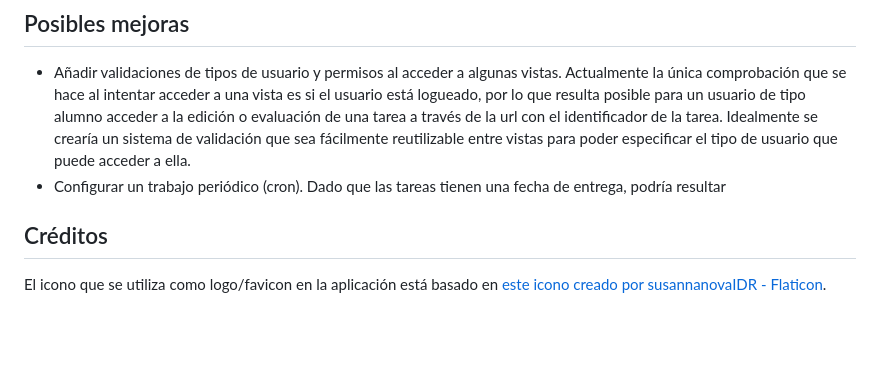
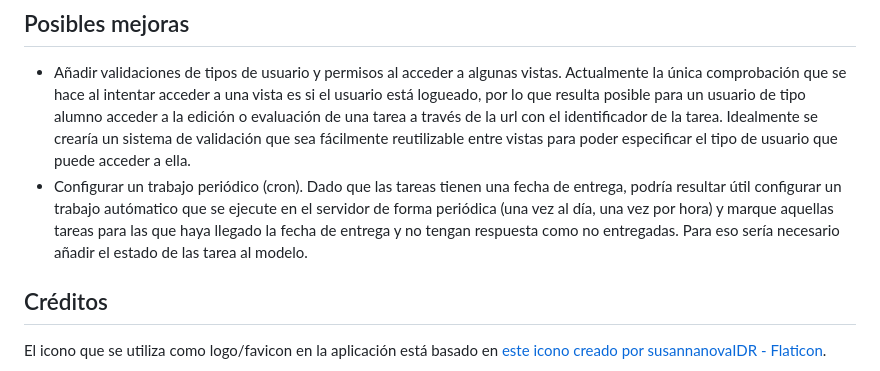
Before and after one commit to kasimxo/DWES-UT04-Persistencia-de-datos, a Markdown page: README.md, the part around one of its changes. Drawn GitHub-style; blank space fills up the shorter version.

Commit message:
Documentación II

```diff
--- a/README.md
+++ b/README.md
@@ -107,7 +121,7 @@ El archivo .gitignore utilizado en este proyecto ha sido extraído de gitignore.
 
 - Añadir validaciones de tipos de usuario y permisos al acceder a algunas vistas.
 Actualmente la única comprobación que se hace al intentar acceder a una vista es si el usuario está logueado, por lo que resulta posible para un usuario de tipo alumno acceder a la edición o evaluación de una tarea a través de la url con el identificador de la tarea. Idealmente se crearía un sistema de validación que sea fácilmente reutilizable entre vistas para poder especificar el tipo de usuario que puede acceder a ella.
-- Configurar un trabajo periódico (cron). Dado que las tareas tienen una fecha de entrega, podría resultar
+- Configurar un trabajo periódico (cron). Dado que las tareas tienen una fecha de entrega, podría resultar útil configurar un trabajo autómatico que se ejecute en el servidor de forma periódica (una vez al día, una vez por hora) y marque aquellas tareas para las que haya llegado la fecha de entrega y no tengan respuesta como no entregadas. Para eso sería necesario añadir el estado de las tarea al modelo.
 
 ## Créditos
 
```
Also changed, not shown: other parts of README.md (+14 -0 lines).
